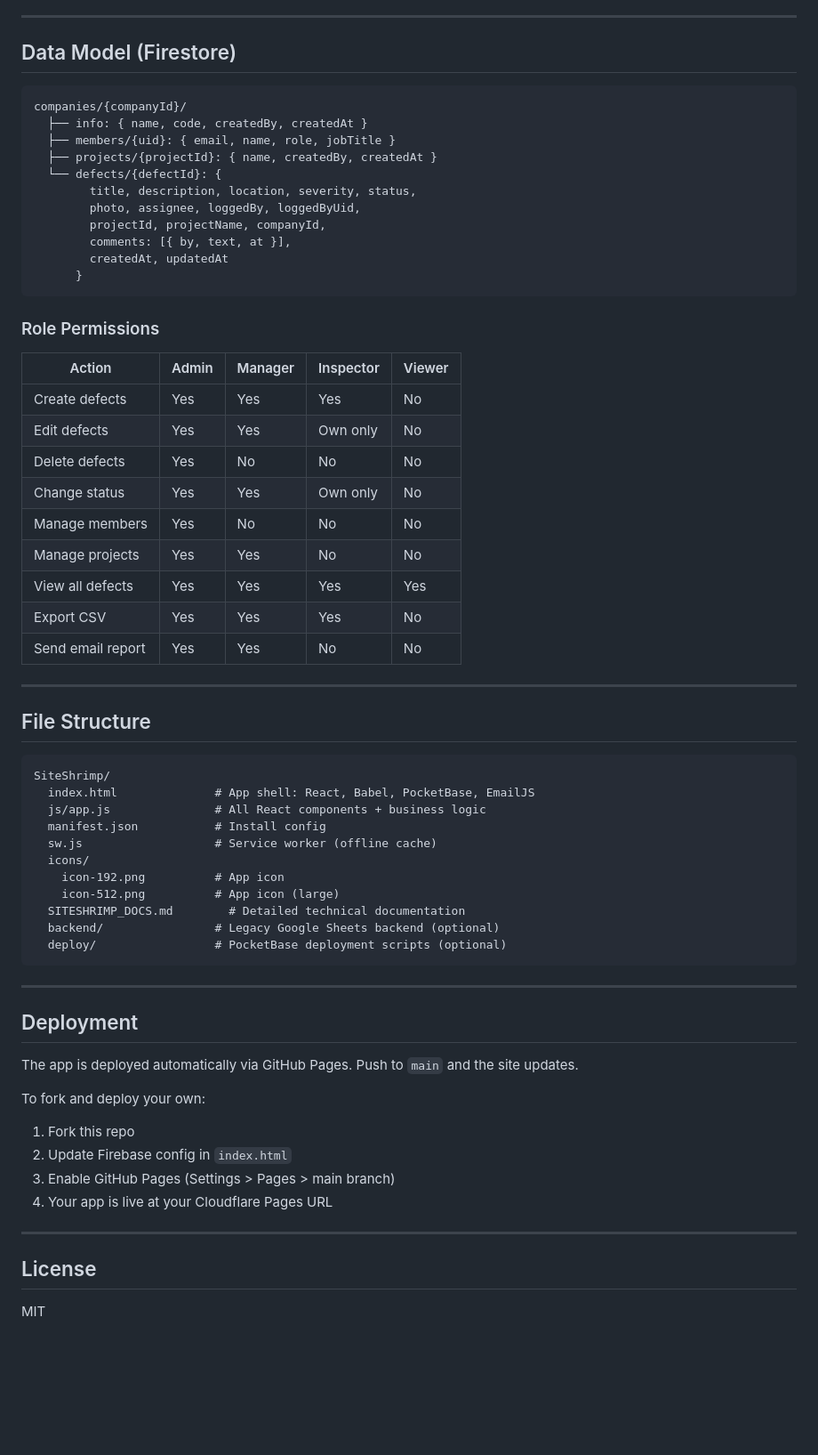
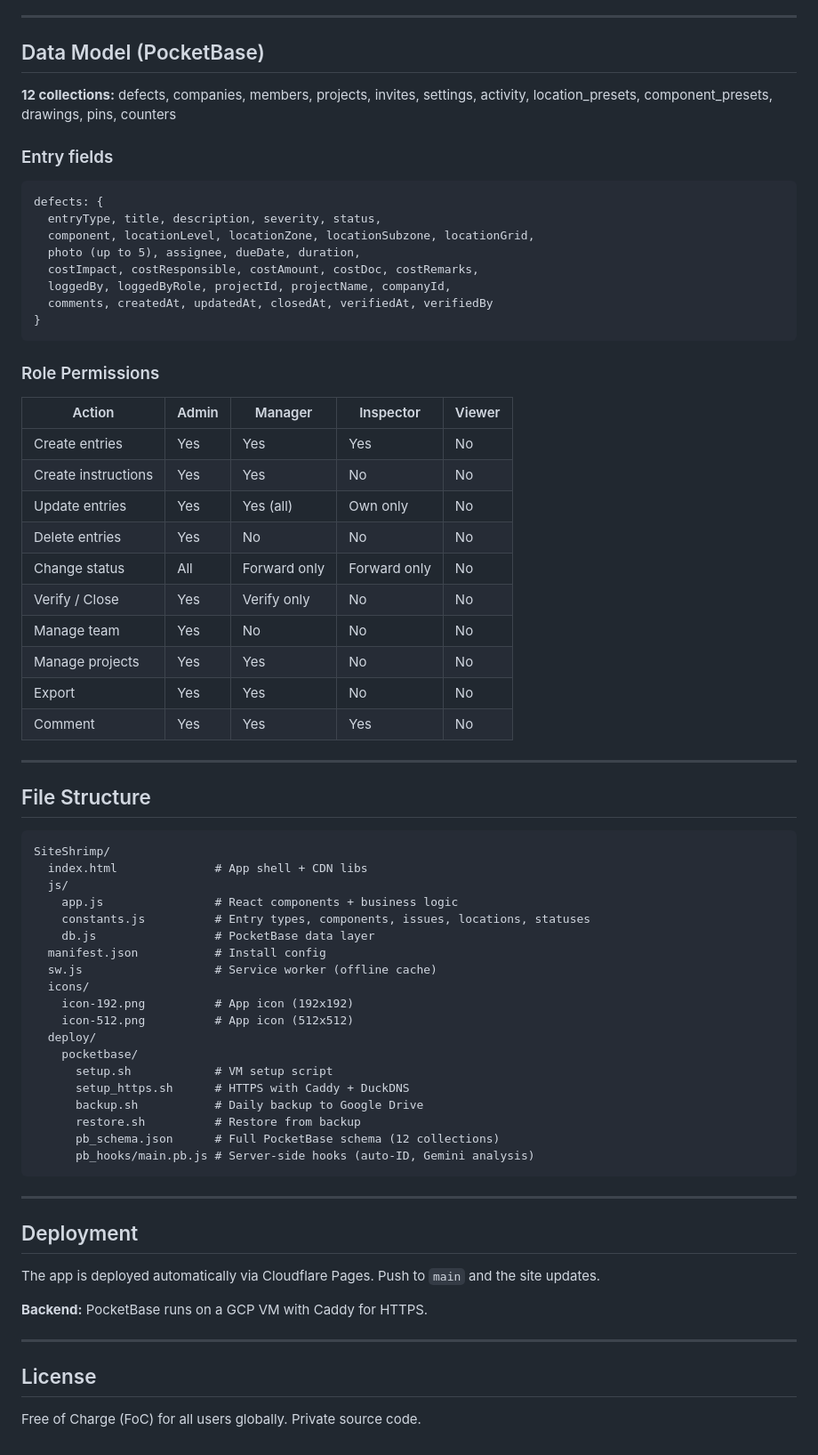
Before and after one commit to woonweipong-hub/PWA, a Markdown page: README.md, the part around one of its changes. Shown at 89% size. GitHub-like rendering; blank space fills up the shorter version.

Commit message:
Rewrite README with logo, all current features, PocketBase architecture
Co-Authored-By: Claude Opus 4.6 (1M context) <noreply@anthropic.com>

````diff
--- a/README.md
+++ b/README.md
@@ -155,35 +124,37 @@ const firebaseConfig = {
 
 ---
 
-## Data Model (Firestore)
+## Data Model (PocketBase)
+
+**12 collections:** defects, companies, members, projects, invites, settings, activity, location_presets, component_presets, drawings, pins, counters
+
+### Entry fields
 
 ```
-companies/{companyId}/
-  ├── info: { name, code, createdBy, createdAt }
-  ├── members/{uid}: { email, name, role, jobTitle }
-  ├── projects/{projectId}: { name, createdBy, createdAt }
-  └── defects/{defectId}: {
-        title, description, location, severity, status,
-        photo, assignee, loggedBy, loggedByUid,
-        projectId, projectName, companyId,
-        comments: [{ by, text, at }],
-        createdAt, updatedAt
-      }
+defects: {
+  entryType, title, description, severity, status,
+  component, locationLevel, locationZone, locationSubzone, locationGrid,
+  photo (up to 5), assignee, dueDate, duration,
+  costImpact, costResponsible, costAmount, costDoc, costRemarks,
+  loggedBy, loggedByRole, projectId, projectName, companyId,
+  comments, createdAt, updatedAt, closedAt, verifiedAt, verifiedBy
+}
 ```
 
 ### Role Permissions
 
 | Action | Admin | Manager | Inspector | Viewer |
 |--------|-------|---------|-----------|--------|
-| Create defects | Yes | Yes | Yes | No |
-| Edit defects | Yes | Yes | Own only | No |
-| Delete defects | Yes | No | No | No |
-| Change status | Yes | Yes | Own only | No |
-| Manage members | Yes | No | No | No |
+| Create entries | Yes | Yes | Yes | No |
+| Create instructions | Yes | Yes | No | No |
+| Update entries | Yes | Yes (all) | Own only | No |
+| Delete entries | Yes | No | No | No |
+| Change status | All | Forward only | Forward only | No |
+| Verify / Close | Yes | Verify only | No | No |
+| Manage team | Yes | No | No | No |
 | Manage projects | Yes | Yes | No | No |
-| View all defects | Yes | Yes | Yes | Yes |
-| Export CSV | Yes | Yes | Yes | No |
-| Send email report | Yes | Yes | No | No |
+| Export | Yes | Yes | No | No |
+| Comment | Yes | Yes | Yes | No |
 
 ---
 
@@ -191,32 +162,36 @@ companies/{companyId}/
 
 ```
 SiteShrimp/
-  index.html              # App shell: React, Babel, PocketBase, EmailJS
-  js/app.js               # All React components + business logic
+  index.html              # App shell + CDN libs
+  js/
+    app.js                # React components + business logic
+    constants.js          # Entry types, components, issues, locations, statuses
+    db.js                 # PocketBase data layer
   manifest.json           # Install config
   sw.js                   # Service worker (offline cache)
   icons/
-    icon-192.png          # App icon
-    icon-512.png          # App icon (large)
-  SITESHRIMP_DOCS.md        # Detailed technical documentation
-  backend/                # Legacy Google Sheets backend (optional)
-  deploy/                 # PocketBase deployment scripts (optional)
+    icon-192.png          # App icon (192x192)
+    icon-512.png          # App icon (512x512)
+  deploy/
+    pocketbase/
+      setup.sh            # VM setup script
+      setup_https.sh      # HTTPS with Caddy + DuckDNS
+      backup.sh           # Daily backup to Google Drive
+      restore.sh          # Restore from backup
+      pb_schema.json      # Full PocketBase schema (12 collections)
+      pb_hooks/main.pb.js # Server-side hooks (auto-ID, Gemini analysis)
 ```
 
 ---
 
 ## Deployment
 
-The app is deployed automatically via GitHub Pages. Push to `main` and the site updates.
+The app is deployed automatically via Cloudflare Pages. Push to `main` and the site updates.
 
-To fork and deploy your own:
-1. Fork this repo
-2. Update Firebase config in `index.html`
-3. Enable GitHub Pages (Settings > Pages > main branch)
-4. Your app is live at your Cloudflare Pages URL
+**Backend:** PocketBase runs on a GCP VM with Caddy for HTTPS.
 
 ---
 
 ## License
 
-MIT
+Free of Charge (FoC) for all users globally. Private source code.
````
Also changed, not shown: other parts of README.md (+48 -79 lines).
